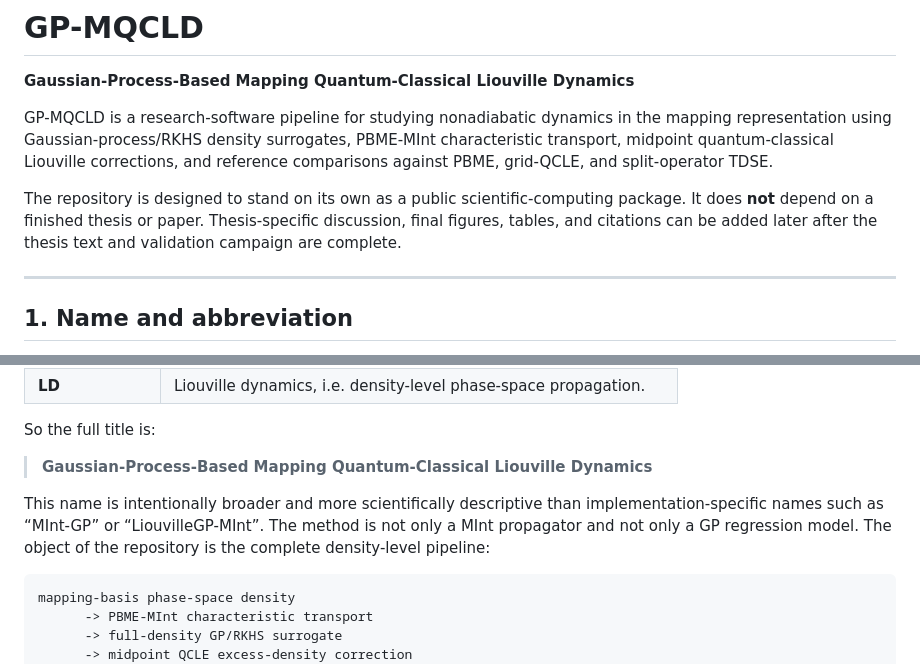
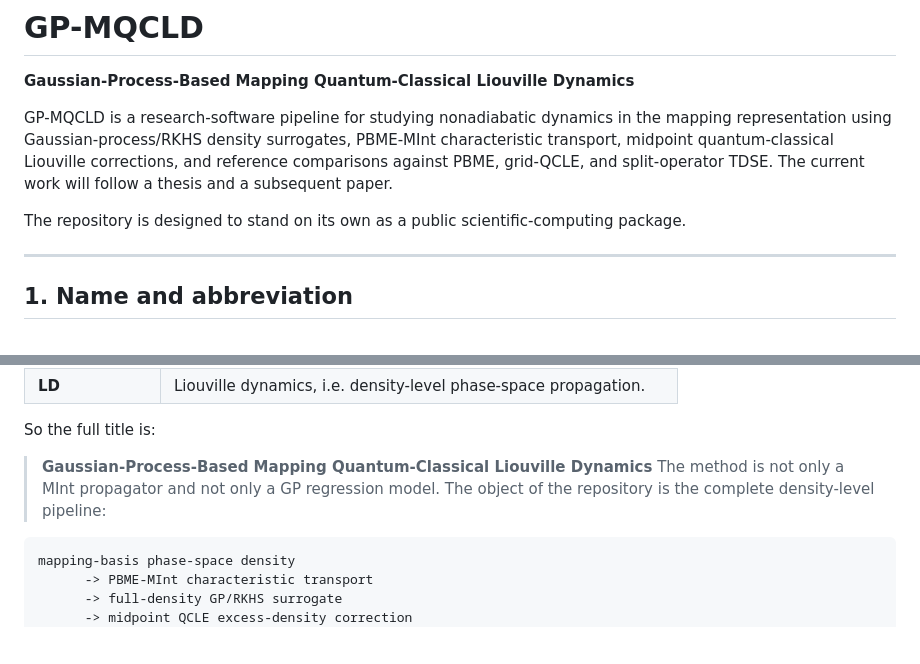
Before and after one commit to sahandgit/gaussian_process_guided_mapping_quantumclassical_liouville_dynamics, a Markdown page: README.md, 2 parts joined by grey strips. GitHub-like rendering; blank space fills up the shorter version.

Commit message:
Update README with project details and future work
Expanded the description of the GP-MQCLD project to include future work and clarified the repository's independence from thesis completion.

````diff
--- a/README.md
+++ b/README.md
@@ -2,9 +2,9 @@
 
 **Gaussian-Process-Based Mapping Quantum-Classical Liouville Dynamics**
 
-GP-MQCLD is a research-software pipeline for studying nonadiabatic dynamics in the mapping representation using Gaussian-process/RKHS density surrogates, PBME-MInt characteristic transport, midpoint quantum-classical Liouville corrections, and reference comparisons against PBME, grid-QCLE, and split-operator TDSE.
+GP-MQCLD is a research-software pipeline for studying nonadiabatic dynamics in the mapping representation using Gaussian-process/RKHS density surrogates, PBME-MInt characteristic transport, midpoint quantum-classical Liouville corrections, and reference comparisons against PBME, grid-QCLE, and split-operator TDSE. The current work will follow a thesis and a subsequent paper.
 
-The repository is designed to stand on its own as a public scientific-computing package. It does **not** depend on a finished thesis or paper. Thesis-specific discussion, final figures, tables, and citations can be added later after the thesis text and validation campaign are complete.
+The repository is designed to stand on its own as a public scientific-computing package.
 
 ---
 
@@ -24,8 +24,7 @@ The abbreviation means:
 So the full title is:
 
 > **Gaussian-Process-Based Mapping Quantum-Classical Liouville Dynamics**
-
-This name is intentionally broader and more scientifically descriptive than implementation-specific names such as “MInt-GP” or “LiouvilleGP-MInt”. The method is not only a MInt propagator and not only a GP regression model. The object of the repository is the complete density-level pipeline:
+The method is not only a MInt propagator and not only a GP regression model. The object of the repository is the complete density-level pipeline:
 
 ```text
 mapping-basis phase-space density
````
